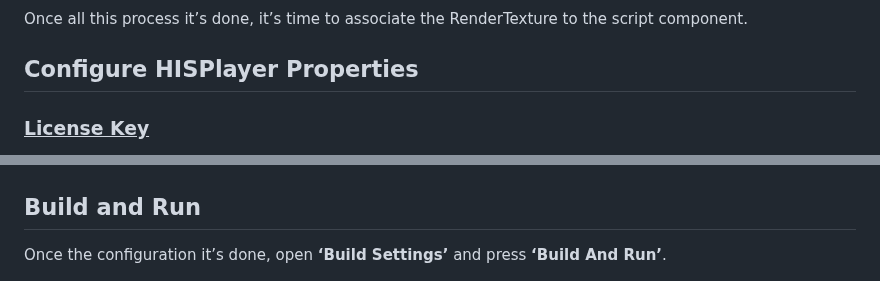
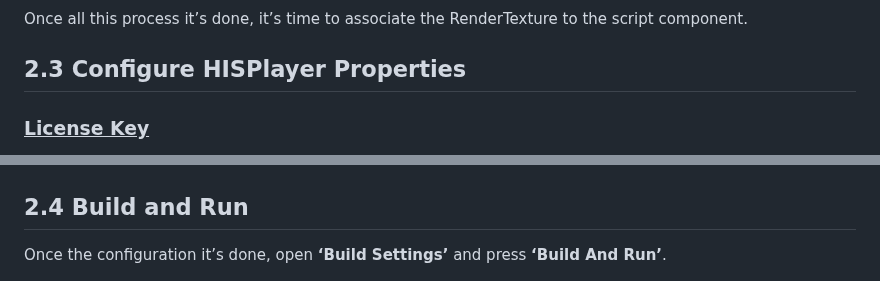
Before and after one commit to HISPlayer/UnityWindows-SDK, a Markdown page: setup-guide.md, 2 parts joined by grey strips. Drawn GitHub-style.

```diff
--- a/setup-guide.md
+++ b/setup-guide.md
@@ -80,7 +98,7 @@ For creating this object, select **GameObject > 3D Object > Quad**. Then select
 
 Once all this process it’s done, it’s time to associate the RenderTexture to the script component.
 
-## Configure HISPlayer Properties
+## 2.3 Configure HISPlayer Properties
 
 ### <ins>License Key</ins>
 Input the license key that is associated with the SDK. If the license key is not valid, the player won't work and will throw an error message.
@@ -104,7 +122,7 @@ Use **Multi Stream Properties** to set all configurations needed for multi strea
 <img src="./assets/multistream-properties.PNG">
 </p>
 
-## Build and Run
+## 2.4 Build and Run
 Once the configuration it’s done, open **‘Build Settings’** and press **‘Build And Run’**.
 <p align="center">
 <img src="./assets/build-run.png" width=45%>
```
Also changed, not shown: other parts of setup-guide.md (+24 -6 lines).
